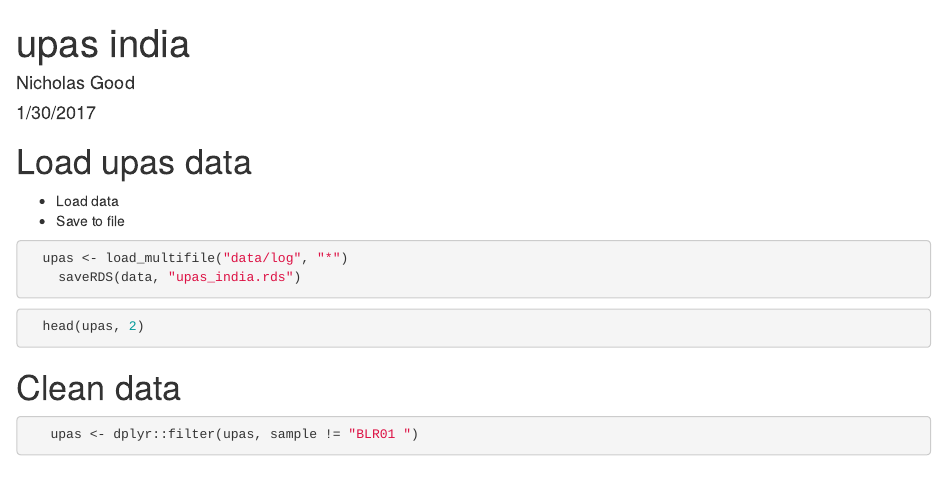
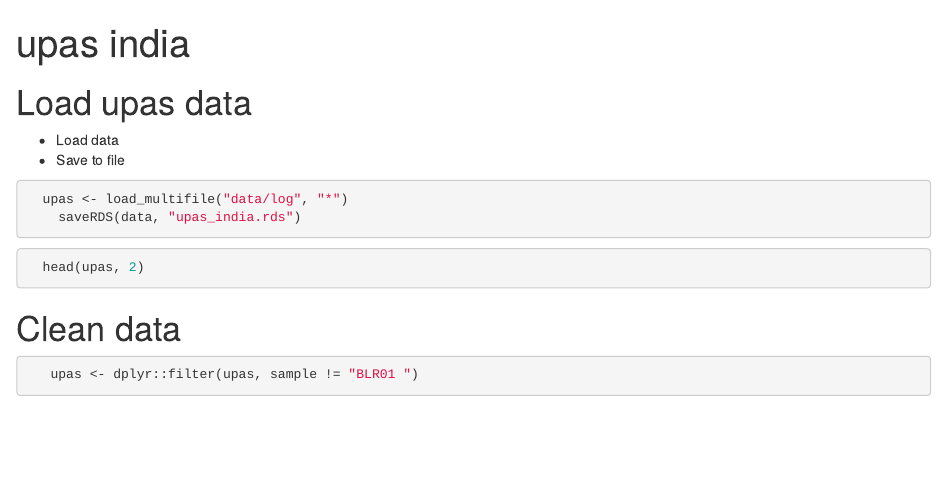
Before and after one commit to johneyyang/upas, an R Markdown document (upas_india.Rmd): the page in a window 1100 px wide, from its top. Rendered offline with R 4.5, knitr and Pandoc, with nearby package versions; the code chunks are not run, so their results and figures are left out.

Commit message:
update header

```diff
--- a/upas_india.Rmd
+++ b/upas_india.Rmd
@@ -1,7 +1,5 @@
 ---
 title: "upas india"
-author: "Nicholas Good"
-date: "1/30/2017"
 output: html_document
 ---
 
```
